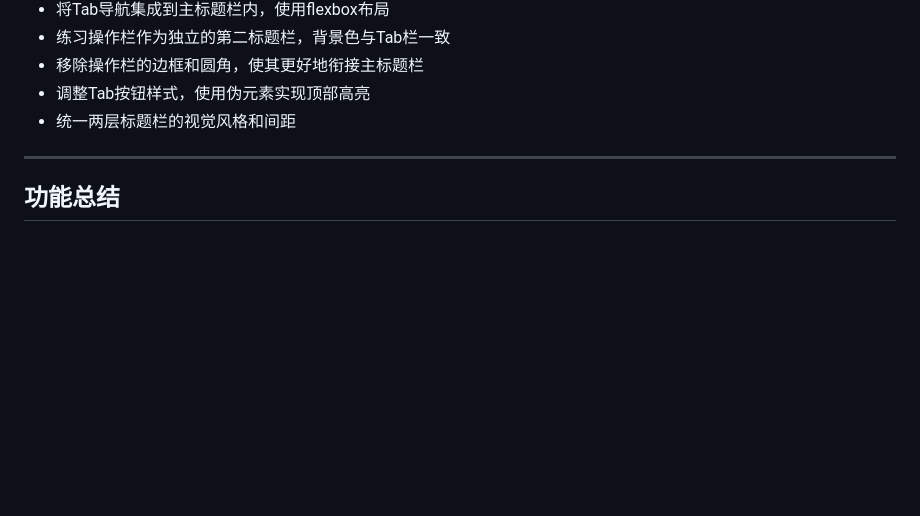
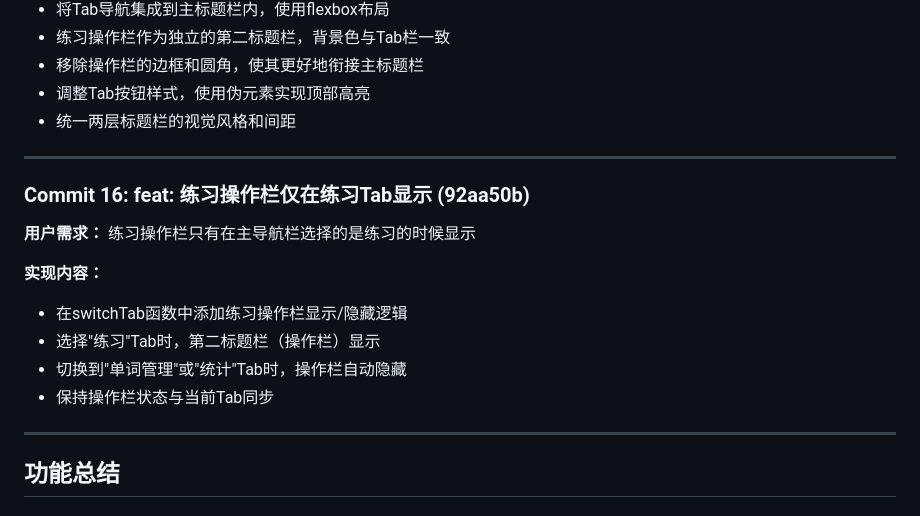
Before and after one commit to wlg001/repeatVocab, a Markdown page: devlog.md, the part around the change. GitHub-like rendering; blank space fills up the shorter version.

Commit message:
docs: 更新开发日志 - Commit 16

```diff
--- a/devlog.md
+++ b/devlog.md
@@ -183,6 +183,17 @@
 
 ---
 
+### Commit 16: feat: 练习操作栏仅在练习Tab显示 (92aa50b)
+**用户需求：** 练习操作栏只有在主导航栏选择的是练习的时候显示
+
+**实现内容：**
+- 在switchTab函数中添加练习操作栏显示/隐藏逻辑
+- 选择"练习"Tab时，第二标题栏（操作栏）显示
+- 切换到"单词管理"或"统计"Tab时，操作栏自动隐藏
+- 保持操作栏状态与当前Tab同步
+
+---
+
 ## 功能总结
 
 ### 已实现功能
```
